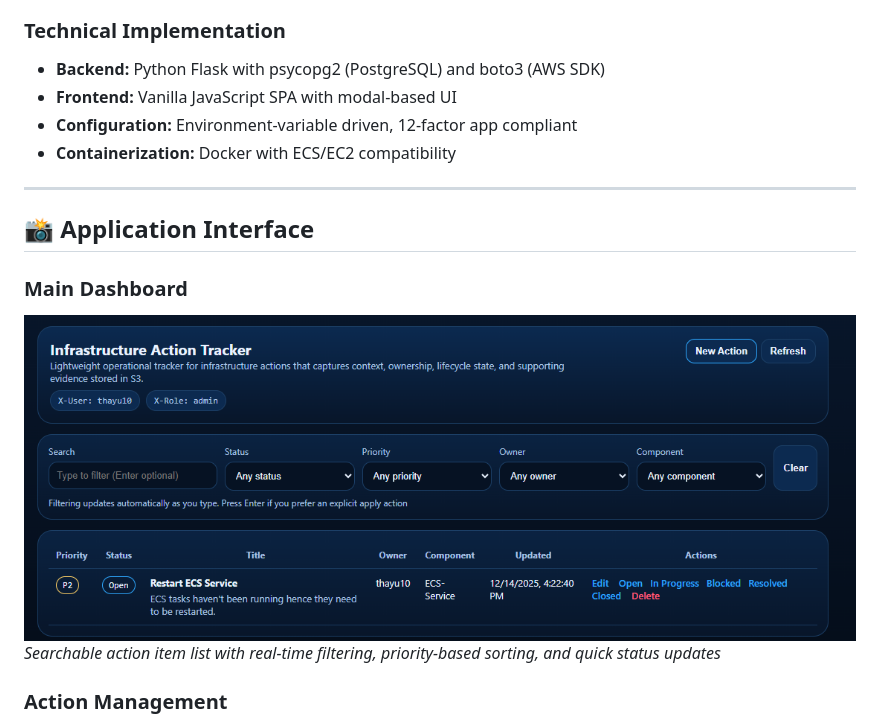
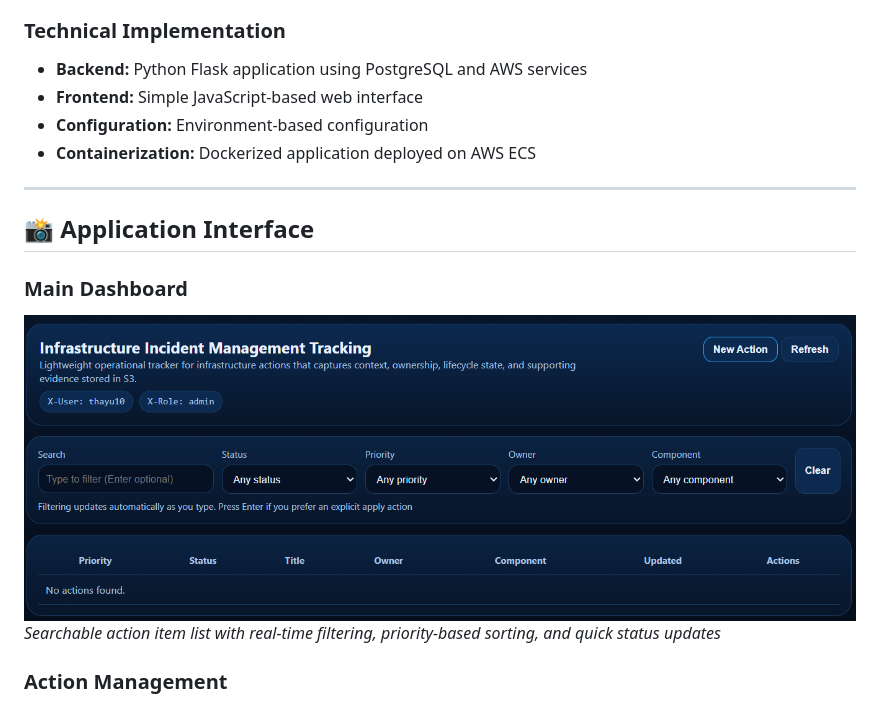
Before and after one commit to thayu10/infrastructure-action-tracker, a Markdown page: README.md, the part around the change. Rendered like a GitHub page; pictures changed too: docs/images/dashboard.png.

```diff
--- a/README.md
+++ b/README.md
@@ -72,10 +72,10 @@ Lightweight incident tracking for infrastructure incidents, cloud migrations, op
 - Audit trail with status transitions and resolution notes
 
 ### Technical Implementation
-- **Backend:** Python Flask with psycopg2 (PostgreSQL) and boto3 (AWS SDK)
-- **Frontend:** Vanilla JavaScript SPA with modal-based UI
-- **Configuration:** Environment-variable driven, 12-factor app compliant
-- **Containerization:** Docker with ECS/EC2 compatibility
+- **Backend:** Python Flask application using PostgreSQL and AWS services
+- **Frontend:** Simple JavaScript-based web interface
+- **Configuration:** Environment-based configuration
+- **Containerization:** Dockerized application deployed on AWS ECS
 
 ---
 
```
Also changed, not shown: docs/images/infrastruture_ diagram.png (renamed from docs/images/Infrastruture Diagramn.png), 1 other file.
